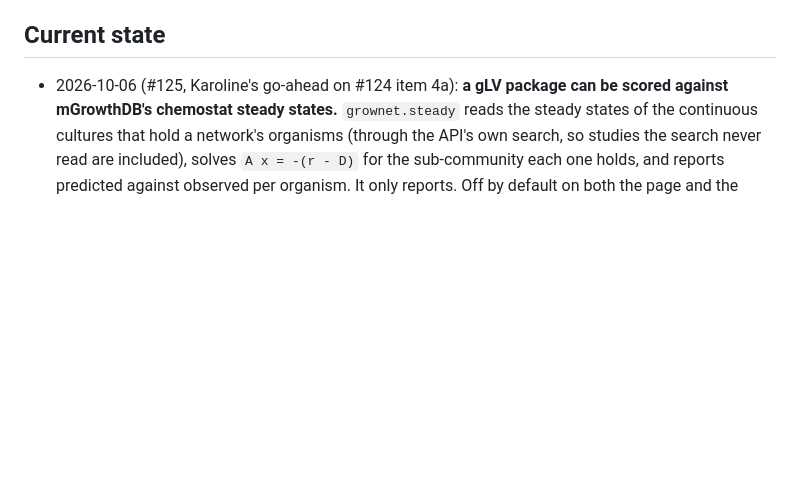
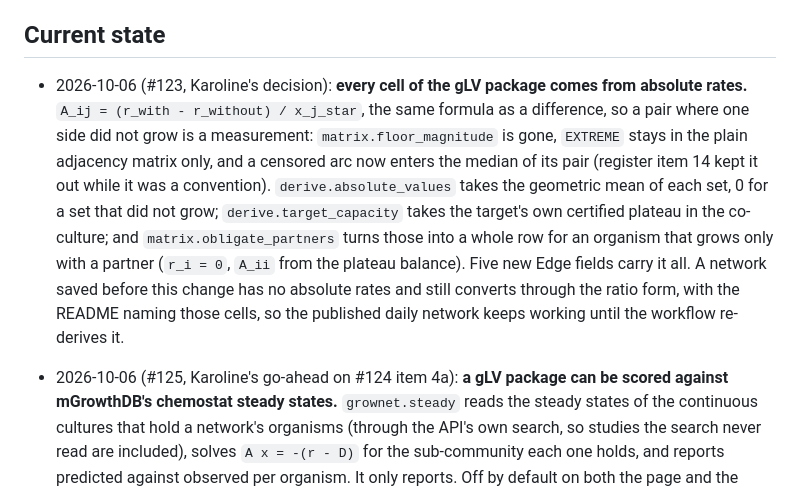
Before and after one commit to crossfeed-bio/crossfeed, a Markdown page: docs/agents/NOTES.md, the part around the change. GitHub-like rendering; blank space fills up the shorter version.

```diff
--- a/docs/agents/NOTES.md
+++ b/docs/agents/NOTES.md
@@ -14,6 +14,17 @@ Rules for this file:
 - The repository is public and the house style gate applies (see [AGENTS.md](../../AGENTS.md)).
 
 ## Current state
+
+- 2026-10-06 (#123, Karoline's decision): **every cell of the gLV package comes from absolute rates.**
+  `A_ij = (r_with - r_without) / x_j_star`, the same formula as a difference, so a pair where one side did
+  not grow is a measurement: `matrix.floor_magnitude` is gone, `EXTREME` stays in the plain adjacency
+  matrix only, and a censored arc now enters the median of its pair (register item 14 kept it out while
+  it was a convention). `derive.absolute_values` takes the geometric mean of each set, 0 for a set that
+  did not grow; `derive.target_capacity` takes the target's own certified plateau in the co-culture; and
+  `matrix.obligate_partners` turns those into a whole row for an organism that grows only with a partner
+  (`r_i = 0`, `A_ii` from the plateau balance). Five new Edge fields carry it all. A network saved before
+  this change has no absolute rates and still converts through the ratio form, with the README naming
+  those cells, so the published daily network keeps working until the workflow re-derives it.
 
 - 2026-10-06 (#125, Karoline's go-ahead on #124 item 4a): **a gLV package can be scored against
   mGrowthDB's chemostat steady states.** `grownet.steady` reads the steady states of the continuous
```
Also changed, not shown: docs/METHOD_NOTES.md (+10 -1 lines).
